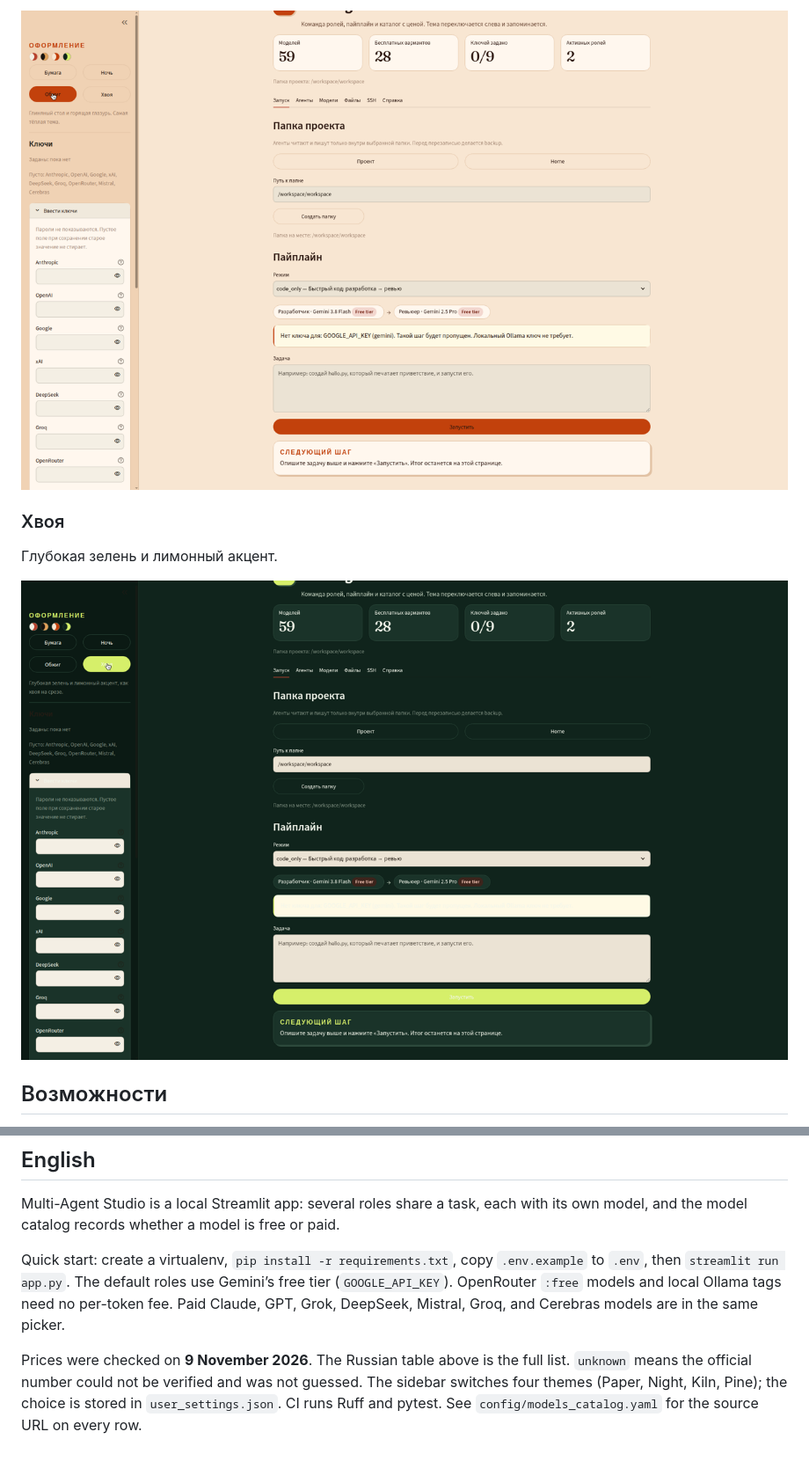
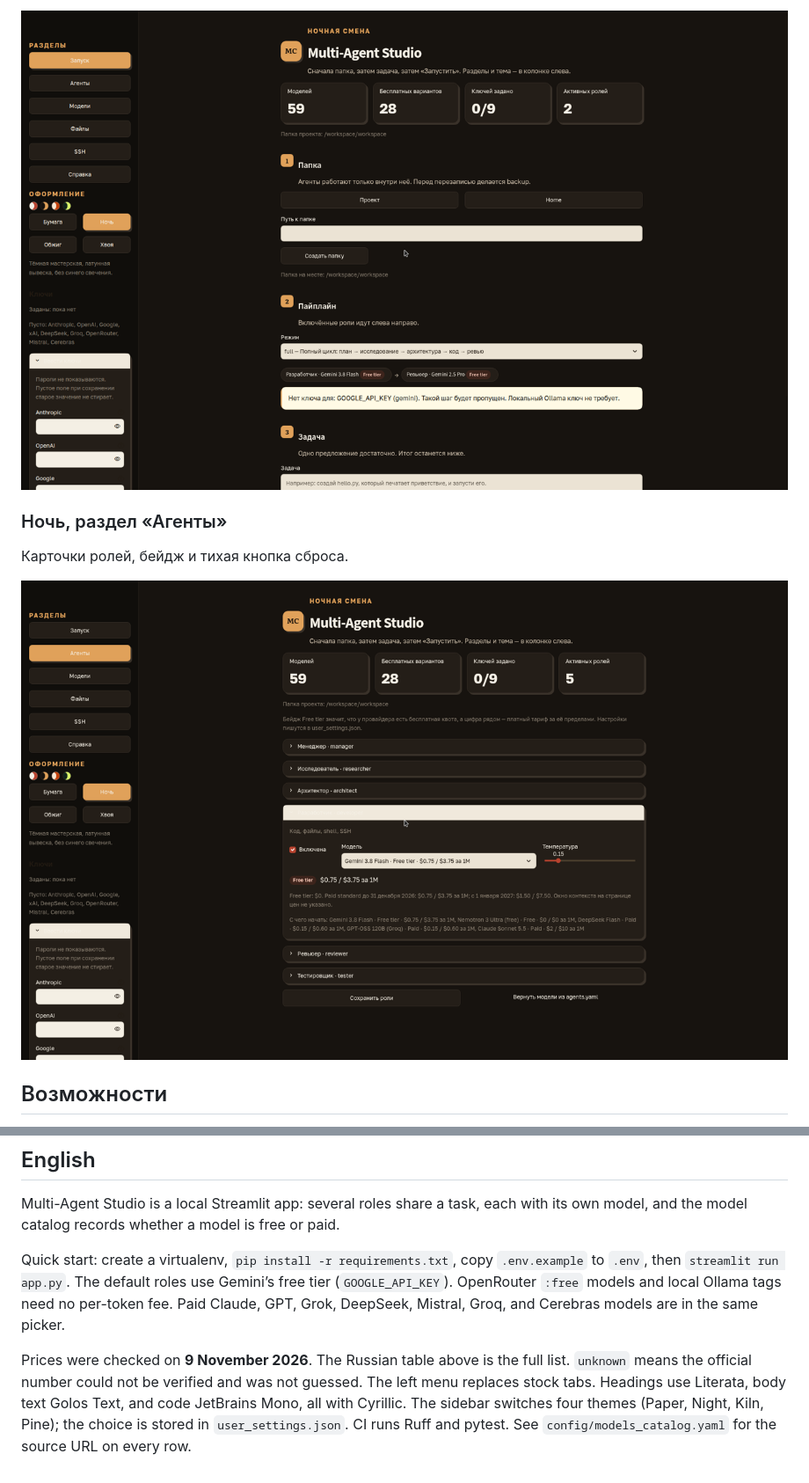
Before and after one commit to Bot2217/Multi-Agent-Studio, a Markdown page: README.md, 2 parts joined by grey strips. Shown at 88% size. Drawn GitHub-style; pictures changed too: docs/screenshots/agents.png (added), docs/screenshots/theme-kiln.png (deleted), docs/screenshots/theme-night.png.

```diff
--- a/README.md
+++ b/README.md
@@ -28,11 +28,11 @@
 
-![Тема «Обжиг»: терракотовый фон](docs/screenshots/theme-kiln.png)
+![Запуск в теме «Ночь»](docs/screenshots/theme-night.png)
 
-### Хвоя
+### Ночь, раздел «Агенты»
 
-Глубокая зелень и лимонный акцент.
+Карточки ролей, бейдж и тихая кнопка сброса.
 
-![Тема «Хвоя»: зелёный фон и лаймовая кнопка](docs/screenshots/theme-pine.png)
+![Агенты в теме «Ночь»](docs/screenshots/agents.png)
 
 ## Возможности
 
@@ -213,4 +213,4 @@ Multi-Agent Studio is a local Streamlit app: several roles share a task, each wi
 
 Quick start: create a virtualenv, `pip install -r requirements.txt`, copy `.env.example` to `.env`, then `streamlit run app.py`. The default roles use Gemini’s free tier (`GOOGLE_API_KEY`). OpenRouter `:free` models and local Ollama tags need no per-token fee. Paid Claude, GPT, Grok, DeepSeek, Mistral, Groq, and Cerebras models are in the same picker.
 
-Prices were checked on **9 November 2026**. The Russian table above is the full list. `unknown` means the official number could not be verified and was not guessed. The sidebar switches four themes (Paper, Night, Kiln, Pine); the choice is stored in `user_settings.json`. CI runs Ruff and pytest. See `config/models_catalog.yaml` for the source URL on every row.
+Prices were checked on **9 November 2026**. The Russian table above is the full list. `unknown` means the official number could not be verified and was not guessed. The left menu replaces stock tabs. Headings use Literata, body text Golos Text, and code JetBrains Mono, all with Cyrillic. The sidebar switches four themes (Paper, Night, Kiln, Pine); the choice is stored in `user_settings.json`. CI runs Ruff and pytest. See `config/models_catalog.yaml` for the source URL on every row.
```
Also changed, not shown: other parts of README.md (+10 -10 lines), docs/screenshots/models.png (added), docs/screenshots/theme-paper.png, 3 other files.
